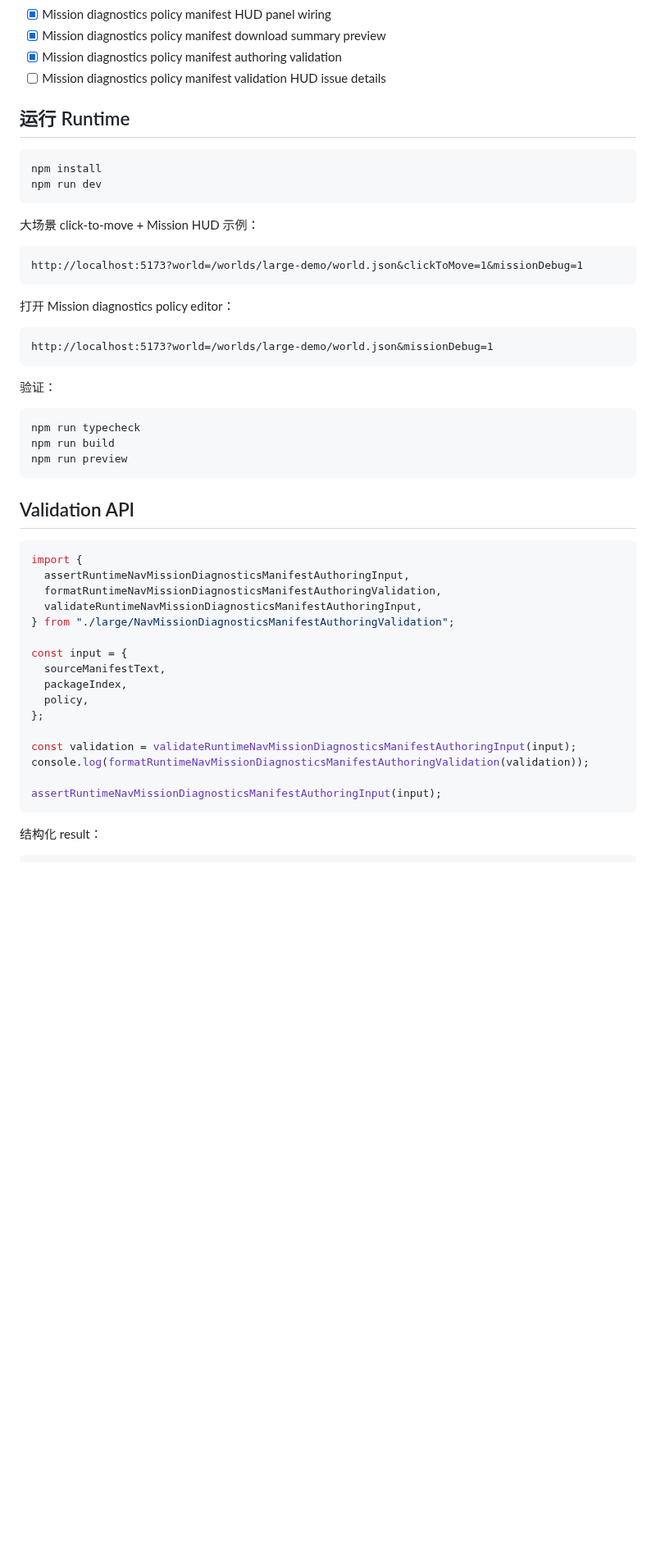
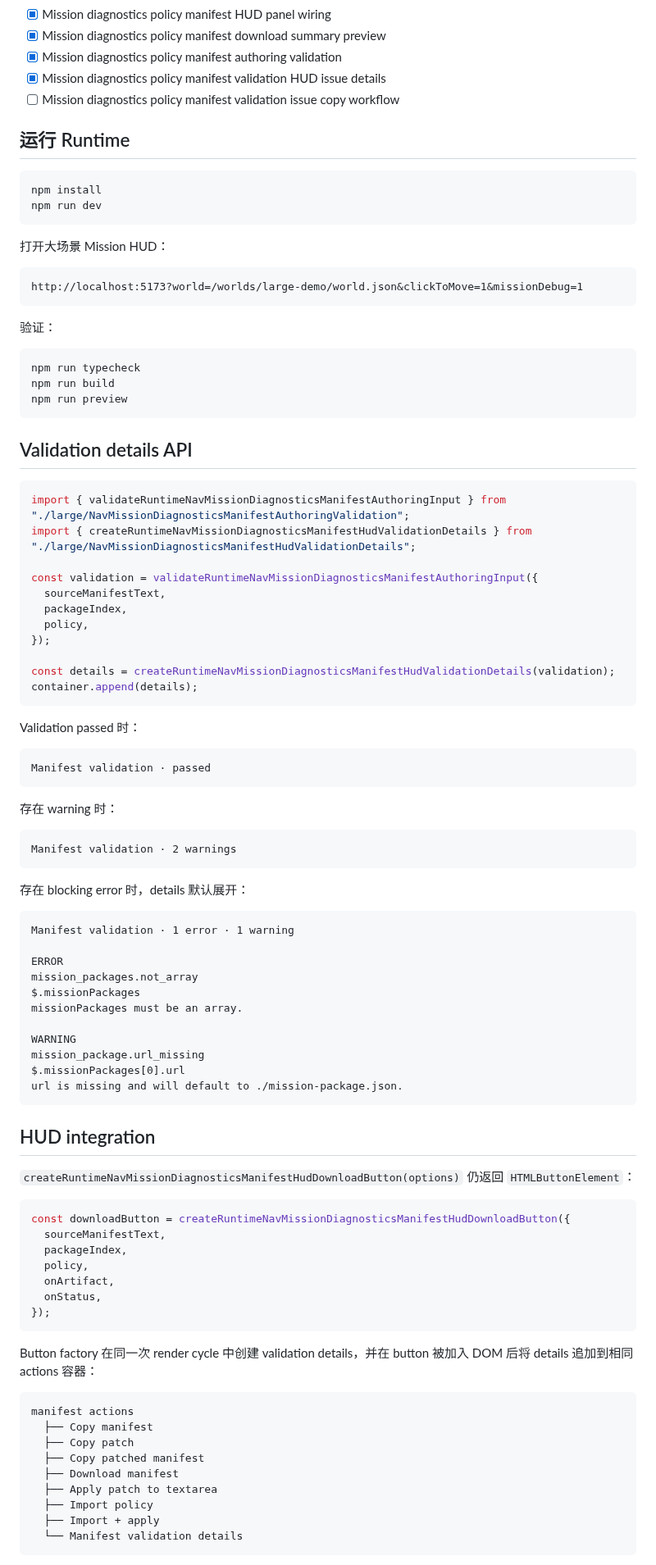
Before and after one commit to shell-echo/gaussian-world-engine, a Markdown page: README.md, the part around one of its changes. Shown at 82% size. Drawn GitHub-style; blank space fills up the shorter version.

````diff
--- a/README.md
+++ b/README.md
@@ -70,7 +58,8 @@ Mission diagnostics manifest authoring validation
 - [x] Mission diagnostics policy manifest HUD panel wiring
 - [x] Mission diagnostics policy manifest download summary preview
 - [x] Mission diagnostics policy manifest authoring validation
-- [ ] Mission diagnostics policy manifest validation HUD issue details
+- [x] Mission diagnostics policy manifest validation HUD issue details
+- [ ] Mission diagnostics policy manifest validation issue copy workflow
 
 ## 运行 Runtime
 
@@ -79,16 +68,10 @@ npm install
 npm run dev
 ```
 
-大场景 click-to-move + Mission HUD 示例：
+打开大场景 Mission HUD：
 
 ```text
 http://localhost:5173?world=/worlds/large-demo/world.json&clickToMove=1&missionDebug=1
-```
-
-打开 Mission diagnostics policy editor：
-
-```text
-http://localhost:5173?world=/worlds/large-demo/world.json&missionDebug=1
 ```
 
 验证：
@@ -99,25 +82,75 @@ npm run build
 npm run preview
 ```
 
-## Validation API
+## Validation details API
 
 ```ts
-import {
-  assertRuntimeNavMissionDiagnosticsManifestAuthoringInput,
-  formatRuntimeNavMissionDiagnosticsManifestAuthoringValidation,
-  validateRuntimeNavMissionDiagnosticsManifestAuthoringInput,
-} from "./large/NavMissionDiagnosticsManifestAuthoringValidation";
+import { validateRuntimeNavMissionDiagnosticsManifestAuthoringInput } from "./large/NavMissionDiagnosticsManifestAuthoringValidation";
+import { createRuntimeNavMissionDiagnosticsManifestHudValidationDetails } from "./large/NavMissionDiagnosticsManifestHudValidationDetails";
 
-const input = {
+const validation = validateRuntimeNavMissionDiagnosticsManifestAuthoringInput({
   sourceManifestText,
   packageIndex,
   policy,
-};
+});
 
-const validation = validateRuntimeNavMissionDiagnosticsManifestAuthoringInput(input);
-console.log(formatRuntimeNavMissionDiagnosticsManifestAuthoringValidation(validation));
-
-assertRuntimeNavMissionDiagnosticsManifestAuthoringInput(input);
+const details = createRuntimeNavMissionDiagnosticsManifestHudValidationDetails(validation);
+container.append(details);
 ```
 
-结构化 result：
+Validation passed 时：
+
+```text
+Manifest validation · passed
+```
+
+存在 warning 时：
+
+```text
+Manifest validation · 2 warnings
+```
+
+存在 blocking error 时，details 默认展开：
+
+```text
+Manifest validation · 1 error · 1 warning
+
+ERROR
+mission_packages.not_array
+$.missionPackages
+missionPackages must be an array.
+
+WARNING
+mission_package.url_missing
+$.missionPackages[0].url
+url is missing and will default to ./mission-package.json.
+```
+
+## HUD integration
+
+`createRuntimeNavMissionDiagnosticsManifestHudDownloadButton(options)` 仍返回 `HTMLButtonElement`：
+
+```ts
+const downloadButton = createRuntimeNavMissionDiagnosticsManifestHudDownloadButton({
+  sourceManifestText,
+  packageIndex,
+  policy,
+  onArtifact,
+  onStatus,
+});
+```
+
+Button factory 在同一次 render cycle 中创建 validation details，并在 button 被加入 DOM 后将 details 追加到相同 actions 容器：
+
+```text
+manifest actions
+  ├── Copy manifest
+  ├── Copy patch
+  ├── Copy patched manifest
+  ├── Download manifest
+  ├── Apply patch to textarea
+  ├── Import policy
+  ├── Import + apply
+  └── Manifest validation details
+```
+
````
Also changed, not shown: other parts of README.md (+55 -102 lines).
